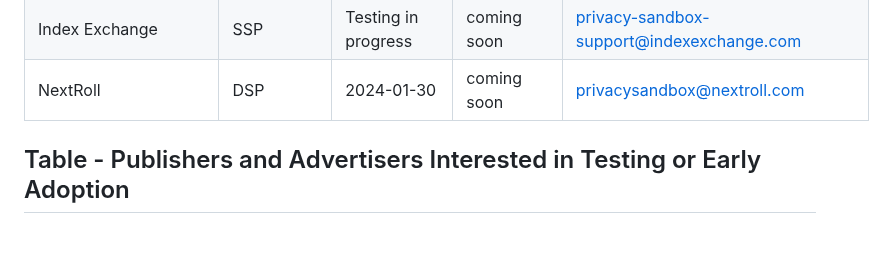
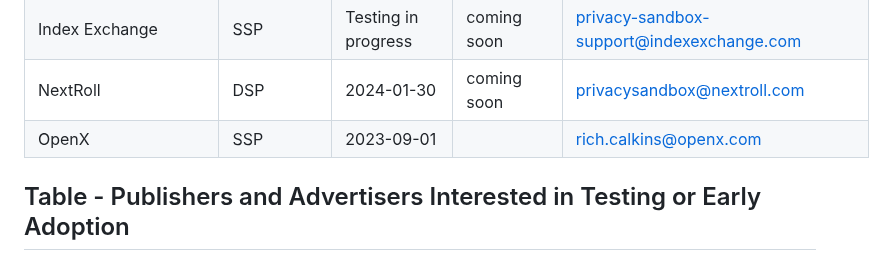
Before and after one commit to patcg-individual-drafts/topics, a Markdown page: topics-tester-list.md, the part around the change. Drawn GitHub-style; blank space fills up the shorter version.

Commit message:
Add OpenX to topics-tester-list.md

```diff
--- a/topics-tester-list.md
+++ b/topics-tester-list.md
@@ -61,6 +61,7 @@ The usefulness of this page depends on testers sharing information and updates.
 | Seedtag | SSP & DSP| 2023-2024 | coming soon | privacysandbox@seedtag.com |
 | Index Exchange |	SSP	| Testing in progress	|coming soon|	privacy-sandbox-support@indexexchange.com |
 | NextRoll | DSP | 2024-01-30 | coming soon | privacysandbox@nextroll.com |
+| OpenX | SSP | 2023-09-01 | | rich.calkins@openx.com |
 
 
 ## Table - Publishers and Advertisers Interested in Testing or Early Adoption
```
